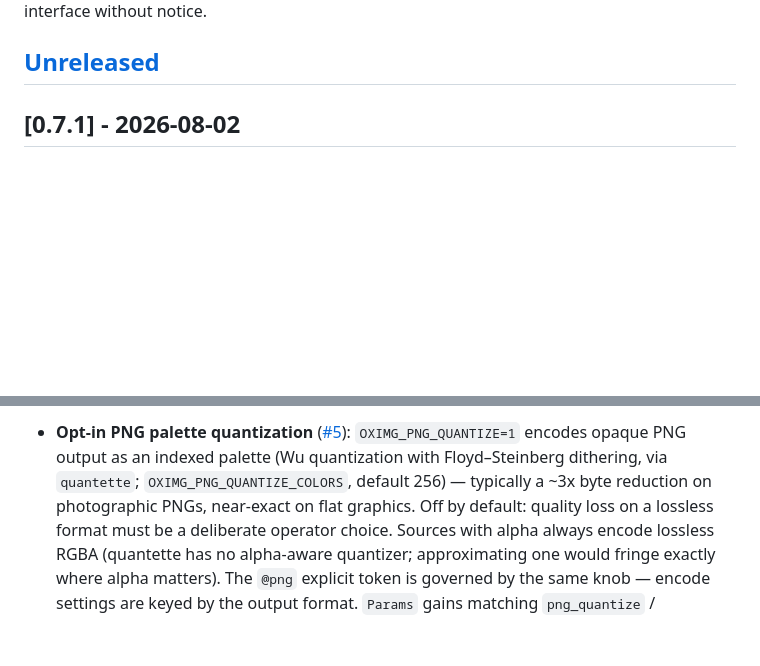
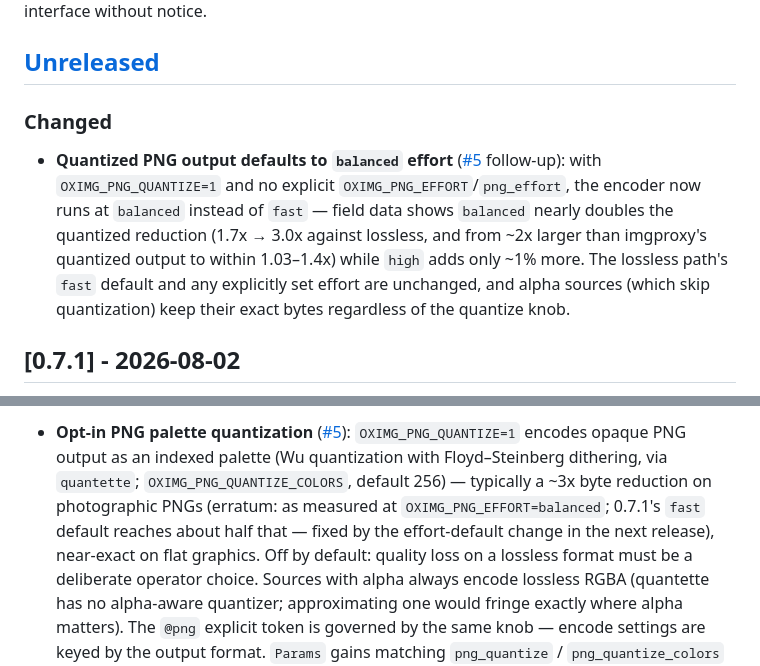
Before and after one commit to oximg/oximg, a Markdown page: CHANGELOG.md, 2 parts joined by grey strips. Rendered like a GitHub page; blank space fills up the shorter version.

```diff
--- a/CHANGELOG.md
+++ b/CHANGELOG.md
@@ -9,6 +9,19 @@ experimental PoC: until 1.0.0, minor versions may change APIs and the
 HTTP interface without notice.
 
 ## [Unreleased]
+
+### Changed
+
+- **Quantized PNG output defaults to `balanced` effort** ([#5]
+  follow-up): with `OXIMG_PNG_QUANTIZE=1` and no explicit
+  `OXIMG_PNG_EFFORT`/`png_effort`, the encoder now runs at `balanced`
+  instead of `fast` — field data shows `balanced` nearly doubles the
+  quantized reduction (1.7x → 3.0x against lossless, and from ~2x
+  larger than imgproxy's quantized output to within 1.03–1.4x) while
+  `high` adds only ~1% more. The lossless path's `fast` default and
+  any explicitly set effort are unchanged, and alpha sources (which
+  skip quantization) keep their exact bytes regardless of the
+  quantize knob.
 
 ## [0.7.1] - 2026-08-02
 
@@ -36,7 +49,10 @@ variant); note the MSRV bump under Changed.
   encodes opaque PNG output as an indexed palette (Wu quantization
   with Floyd–Steinberg dithering, via `quantette`;
   `OXIMG_PNG_QUANTIZE_COLORS`, default 256) — typically a ~3x byte
-  reduction on photographic PNGs, near-exact on flat graphics. Off by
+  reduction on photographic PNGs (erratum: as measured at
+  `OXIMG_PNG_EFFORT=balanced`; 0.7.1's `fast` default reaches about
+  half that — fixed by the effort-default change in the next release),
+  near-exact on flat graphics. Off by
   default: quality loss on a lossless format must be a deliberate
   operator choice. Sources with alpha always encode lossless RGBA
   (quantette has no alpha-aware quantizer; approximating one would
```
Also changed, not shown: README.md (+13 -7 lines).
